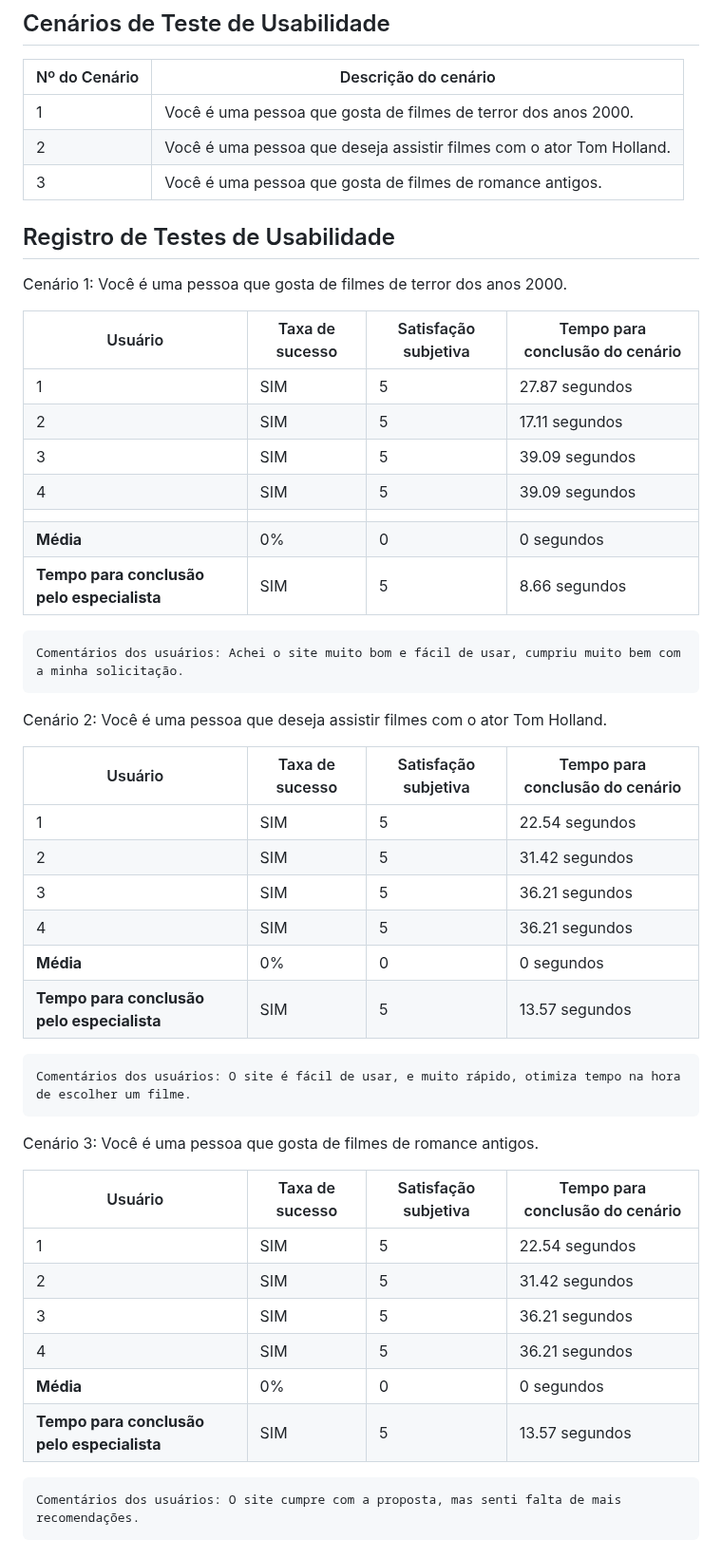
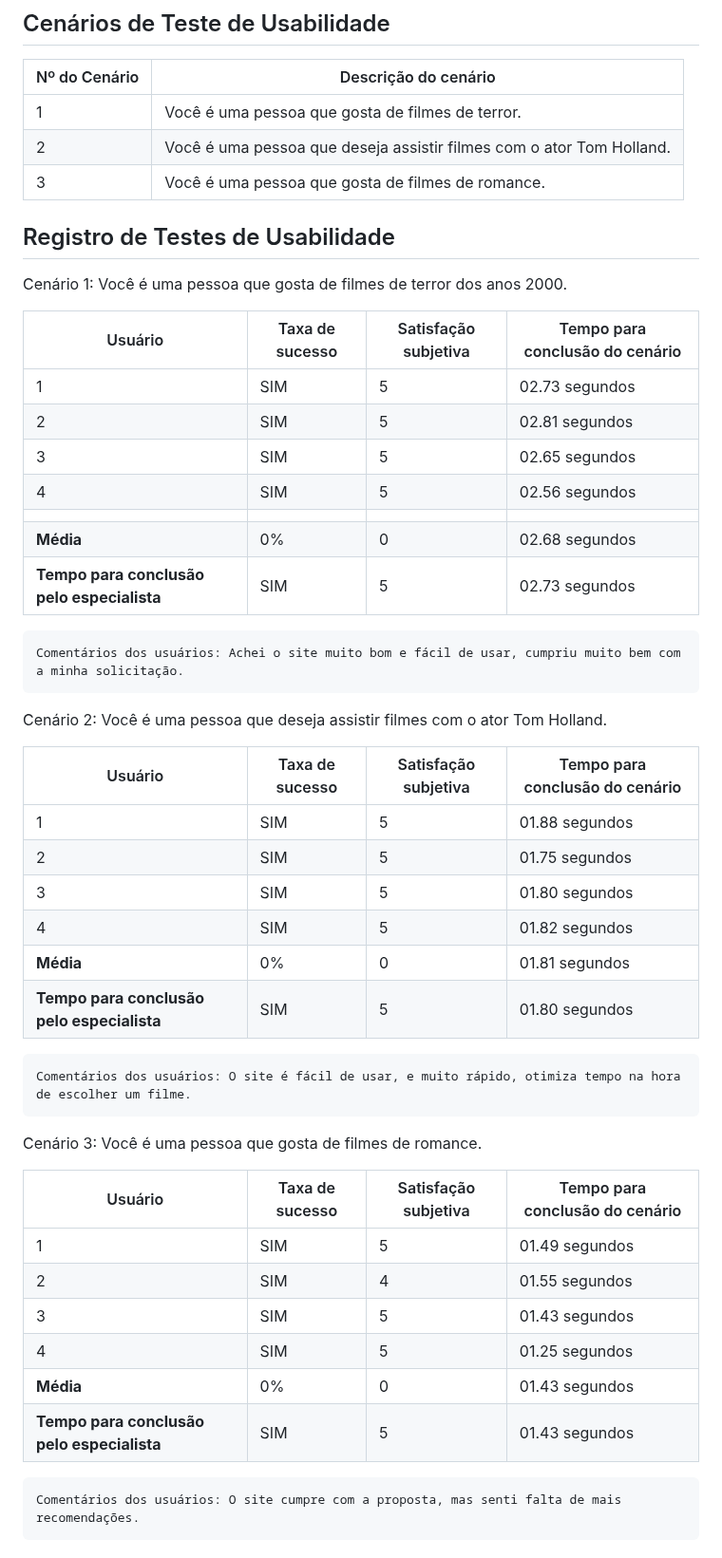
Before and after one commit to ICEI-PUC-Minas-PCO-SI/pco-si-2023-2-p1-tiaw-t1-g2-cinespark, a Markdown page: docs/tests.md, the part around one of its changes. Shown at 95% size. GitHub-like rendering.

Commit message:
Update tests.md
tempo testes

```diff
--- a/docs/tests.md
+++ b/docs/tests.md
@@ -99,9 +99,9 @@ Objetivando respeitar as diretrizes da Lei Geral de Proteção de Dados, as info
 
 | Nº do Cenário | Descrição do cenário |
 |---------------|----------------------|
-| 1             | Você é uma pessoa que gosta de filmes de terror dos anos 2000. |
+| 1             | Você é uma pessoa que gosta de filmes de terror. |
 | 2             | Você é uma pessoa que deseja assistir filmes com o ator Tom Holland. |
-| 3             | Você é uma pessoa que gosta de filmes de romance antigos. |
+| 3             | Você é uma pessoa que gosta de filmes de romance. |
 
 ## Registro de Testes de Usabilidade
 
@@ -109,13 +109,13 @@ Cenário 1: Você é uma pessoa que gosta de filmes de terror dos anos 2000.
 
 | Usuário | Taxa de sucesso | Satisfação subjetiva | Tempo para conclusão do cenário |
 |---------|-----------------|----------------------|---------------------------------|
-| 1       | SIM             | 5                    | 27.87 segundos                  |
-| 2       | SIM             | 5                    | 17.11 segundos                  |
-| 3       | SIM             | 5                    | 39.09 segundos                  |
-| 4       | SIM             | 5                    | 39.09 segundos                  |
+| 1       | SIM             | 5                    | 02.73 segundos                  |
+| 2       | SIM             | 5                    | 02.81 segundos                  |
+| 3       | SIM             | 5                    | 02.65 segundos                  |
+| 4       | SIM             | 5                    | 02.56 segundos                  |
 |  |  |  |  |
-| **Média**     | 0%           | 0                | 0 segundos                           |
-| **Tempo para conclusão pelo especialista** | SIM | 5 | 8.66 segundos |
+| **Média**     | 0%           | 0                | 02.68 segundos                           |
+| **Tempo para conclusão pelo especialista** | SIM | 5 | 02.73 segundos |
 
 
     Comentários dos usuários: Achei o site muito bom e fácil de usar, cumpriu muito bem com a minha solicitação.
@@ -125,26 +125,26 @@ Cenário 2: Você é uma pessoa que deseja assistir filmes com o ator Tom Hollan
 
 | Usuário | Taxa de sucesso | Satisfação subjetiva | Tempo para conclusão do cenário |
 |---------|-----------------|----------------------|---------------------------------|
-| 1       | SIM             | 5                    | 22.54 segundos                          |
-| 2       | SIM             | 5                    | 31.42 segundos                          |
-| 3       | SIM             | 5                    | 36.21 segundos                          |
-| 4       | SIM             | 5                    | 36.21 segundos                          |
-| **Média**     | 0%           | 0                | 0 segundos                           |
-| **Tempo para conclusão pelo especialista** | SIM | 5 | 13.57 segundos |
+| 1       | SIM             | 5                    | 01.88 segundos                          |
+| 2       | SIM             | 5                    | 01.75 segundos                          |
+| 3       | SIM             | 5                    | 01.80 segundos                          |
+| 4       | SIM             | 5                    | 01.82 segundos                          |
+| **Média**     | 0%           | 0                | 01.81 segundos                           |
+| **Tempo para conclusão pelo especialista** | SIM | 5 | 01.80 segundos |
 
 
     Comentários dos usuários: O site é fácil de usar, e muito rápido, otimiza tempo na hora de escolher um filme.
 
-Cenário 3: Você é uma pessoa que gosta de filmes de romance antigos.
+Cenário 3: Você é uma pessoa que gosta de filmes de romance.
 
 | Usuário | Taxa de sucesso | Satisfação subjetiva | Tempo para conclusão do cenário |
 |---------|-----------------|----------------------|---------------------------------|
-| 1       | SIM             | 5                    | 22.54 segundos                          |
-| 2       | SIM             | 5                    | 31.42 segundos                          |
-| 3       | SIM             | 5                    | 36.21 segundos                          |
-| 4       | SIM             | 5                    | 36.21 segundos                          |
-| **Média**     | 0%           | 0                | 0 segundos                           |
-| **Tempo para conclusão pelo especialista** | SIM | 5 | 13.57 segundos |
+| 1       | SIM             | 5                    | 01.49 segundos                          |
+| 2       | SIM             | 4                   | 01.55 segundos                          |
+| 3       | SIM             | 5                    | 01.43 segundos                          |
+| 4       | SIM             | 5                    | 01.25 segundos                          |
+| **Média**     | 0%           | 0                | 01.43 segundos                           |
+| **Tempo para conclusão pelo especialista** | SIM | 5 | 01.43 segundos |
 
     Comentários dos usuários: O site cumpre com a proposta, mas senti falta de mais recomendações.
 
```
Also changed, not shown: other parts of docs/tests.md (+1 -1 lines).
